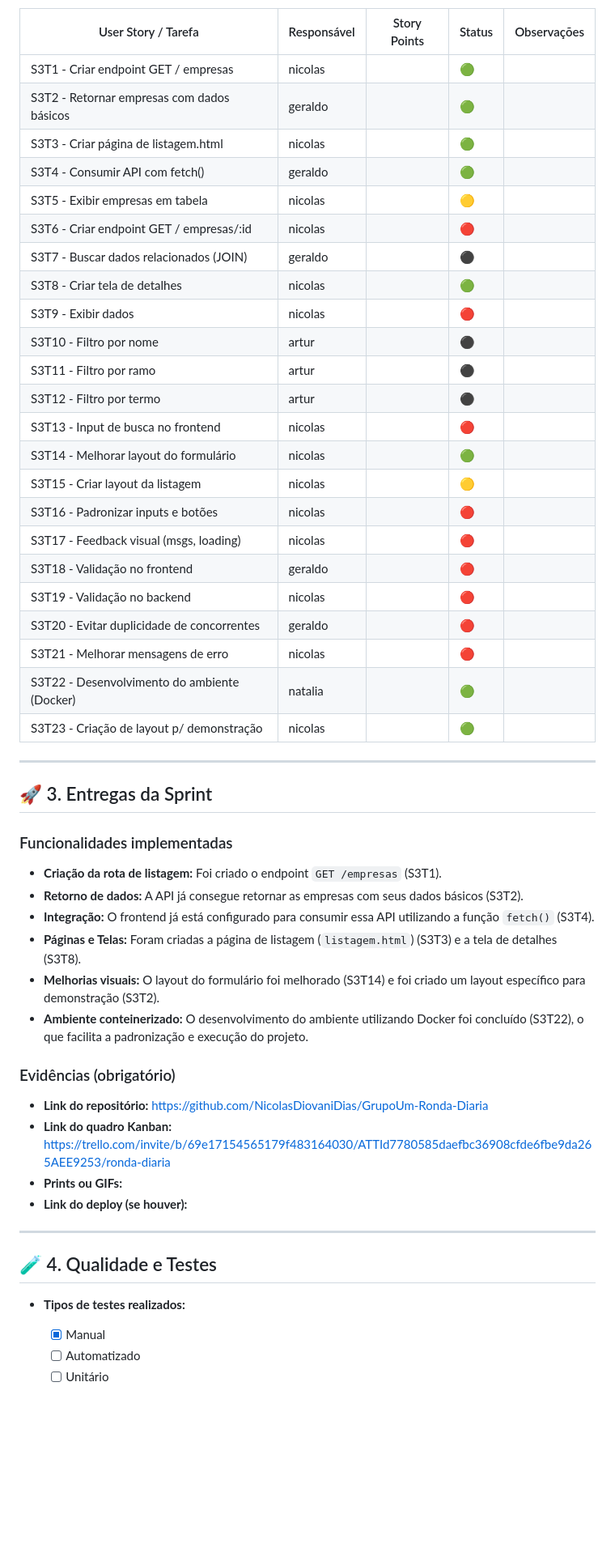
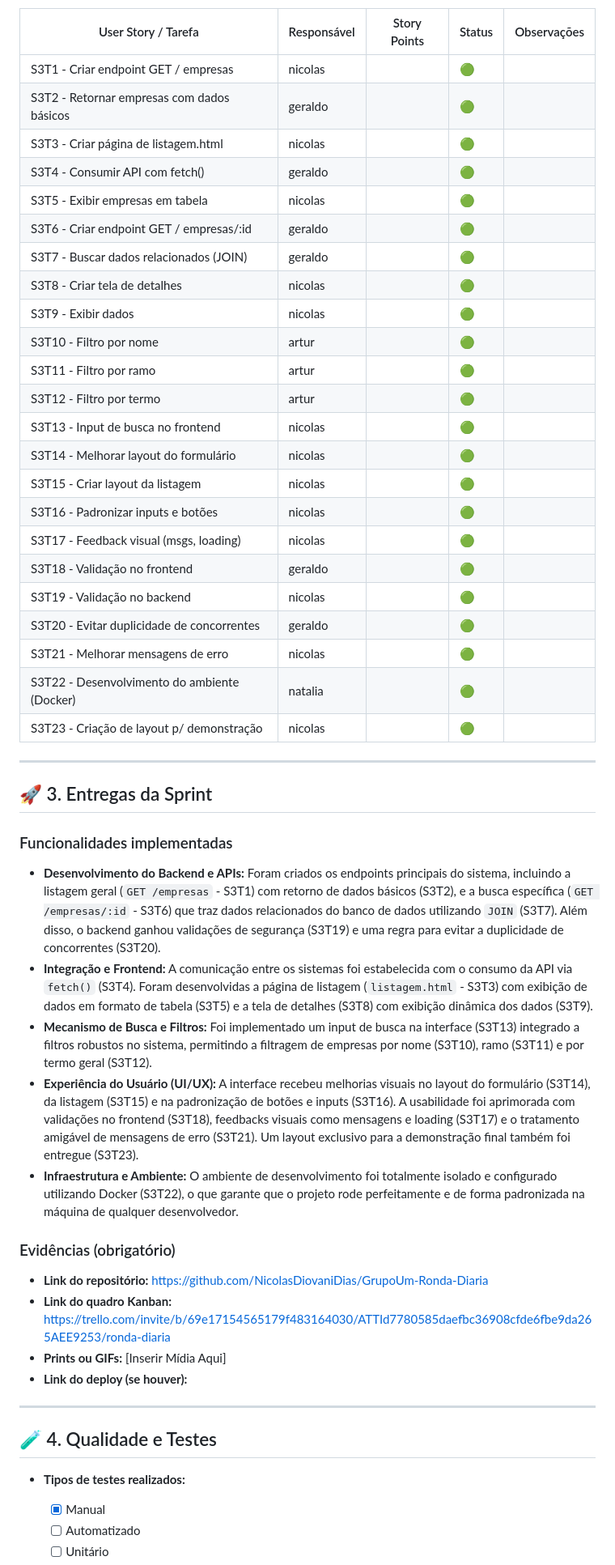
Before and after one commit to NicolasDiovaniDias/GrupoUm-Ronda-Diaria, a Markdown page: Sprints/Sprint 3/sprint3.md, the part around one of its changes. Shown at 81% size. GitHub-like rendering; blank space fills up the shorter version.

Commit message:
atualizando sprint 3

```diff
--- a/Sprints/Sprint 3/sprint3.md
+++ b/Sprints/Sprint 3/sprint3.md
@@ -68,28 +44,28 @@ A Sprint 3 trouxe avanços essenciais para o escopo do nosso trabalho, consolida
 | User Story / Tarefa                          | Responsável | Story Points | Status | Observações |
 | -------------------------------------------- | ----------- | ------------ | ------ | ----------- |
-| S3T1 - Criar endpoint GET / empresas         | nicolas     |              | 🟢     |             |
-| S3T2 - Retornar empresas com dados básicos   | geraldo     |              | 🟢     |             |
-| S3T3 - Criar página de listagem.html         | nicolas     |              | 🟢     |             |
-| S3T4 - Consumir API com fetch()              | geraldo     |              | 🟢     |             |
-| S3T5 - Exibir empresas em tabela             | nicolas     |              | 🟡     |             |
-| S3T6 - Criar endpoint GET / empresas/:id     | nicolas     |              | 🔴     |             |
-| S3T7 - Buscar dados relacionados (JOIN)      | geraldo     |              | ⚫     |             |
-| S3T8 - Criar tela de detalhes                | nicolas     |              | 🟢     |             |
-| S3T9 - Exibir dados                          | nicolas     |              | 🔴     |             |
-| S3T10 - Filtro por nome                      | artur       |              | ⚫     |             |
-| S3T11 - Filtro por ramo                      | artur       |              | ⚫     |             |
-| S3T12 - Filtro por termo                     | artur       |              | ⚫     |             |
-| S3T13 - Input de busca no frontend           | nicolas     |              | 🔴     |             |
-| S3T14 - Melhorar layout do formulário        | nicolas     |              | 🟢     |             |
-| S3T15 - Criar layout da listagem             | nicolas     |              | 🟡     |             |
-| S3T16 - Padronizar inputs e botões           | nicolas     |              | 🔴     |             |
-| S3T17 - Feedback visual (msgs, loading)      | nicolas     |              | 🔴     |             |
-| S3T18 - Validação no frontend                | geraldo     |              | 🔴     |             |
-| S3T19 - Validação no backend                 | nicolas     |              | 🔴     |             |
-| S3T20 - Evitar duplicidade de concorrentes   | geraldo     |              | 🔴     |             |
-| S3T21 - Melhorar mensagens de erro           | nicolas     |              | 🔴     |             |
-| S3T22 - Desenvolvimento do ambiente (Docker) | natalia     |              | 🟢     |             |
-| S3T23 - Criação de layout p/ demonstração    | nicolas     |              | 🟢     |             |
+| S3T1 - Criar endpoint GET / empresas         | nicolas     |              | 🟢      |             |
+| S3T2 - Retornar empresas com dados básicos   | geraldo     |              | 🟢      |             |
+| S3T3 - Criar página de listagem.html         | nicolas     |              | 🟢      |             |
+| S3T4 - Consumir API com fetch()              | geraldo     |              | 🟢      |             |
+| S3T5 - Exibir empresas em tabela             | nicolas     |              | 🟢      |             |
+| S3T6 - Criar endpoint GET / empresas/:id     | geraldo     |              | 🟢      |             |
+| S3T7 - Buscar dados relacionados (JOIN)      | geraldo     |              | 🟢      |             |
+| S3T8 - Criar tela de detalhes                | nicolas     |              | 🟢      |             |
+| S3T9 - Exibir dados                          | nicolas     |              | 🟢      |             |
+| S3T10 - Filtro por nome                      | artur       |              | 🟢      |             |
+| S3T11 - Filtro por ramo                      | artur       |              | 🟢      |             |
+| S3T12 - Filtro por termo                     | artur       |              | 🟢      |             |
+| S3T13 - Input de busca no frontend           | nicolas     |              | 🟢      |             |
+| S3T14 - Melhorar layout do formulário        | nicolas     |              | 🟢      |             |
+| S3T15 - Criar layout da listagem             | nicolas     |              | 🟢      |             |
+| S3T16 - Padronizar inputs e botões           | nicolas     |              | 🟢      |             |
+| S3T17 - Feedback visual (msgs, loading)      | nicolas     |              | 🟢      |             |
+| S3T18 - Validação no frontend                | geraldo     |              | 🟢      |             |
+| S3T19 - Validação no backend                 | nicolas     |              | 🟢      |             |
+| S3T20 - Evitar duplicidade de concorrentes   | geraldo     |              | 🟢      |             |
+| S3T21 - Melhorar mensagens de erro           | nicolas     |              | 🟢      |             |
+| S3T22 - Desenvolvimento do ambiente (Docker) | natalia     |              | 🟢      |             |
+| S3T23 - Criação de layout p/ demonstração    | nicolas     |              | 🟢      |             |
 
 ---
 
@@ -97,18 +73,17 @@ A Sprint 3 trouxe avanços essenciais para o escopo do nosso trabalho, consolida
 
 ### Funcionalidades implementadas
 
-- **Criação da rota de listagem:** Foi criado o endpoint `GET /empresas` (S3T1).
-- **Retorno de dados:** A API já consegue retornar as empresas com seus dados básicos (S3T2).
-- **Integração:** O frontend já está configurado para consumir essa API utilizando a função `fetch()` (S3T4).
-- **Páginas e Telas:** Foram criadas a página de listagem (`listagem.html`) (S3T3) e a tela de detalhes (S3T8).
-- **Melhorias visuais:** O layout do formulário foi melhorado (S3T14) e foi criado um layout específico para demonstração (S3T2).
-- **Ambiente conteinerizado:** O desenvolvimento do ambiente utilizando Docker foi concluído (S3T22), o que facilita a padronização e execução do projeto.
+* **Desenvolvimento do Backend e APIs:** Foram criados os endpoints principais do sistema, incluindo a listagem geral (`GET /empresas` - S3T1) com retorno de dados básicos (S3T2), e a busca específica (`GET /empresas/:id` - S3T6) que traz dados relacionados do banco de dados utilizando `JOIN` (S3T7). Além disso, o backend ganhou validações de segurança (S3T19) e uma regra para evitar a duplicidade de concorrentes (S3T20).
+* **Integração e Frontend:** A comunicação entre os sistemas foi estabelecida com o consumo da API via `fetch()` (S3T4). Foram desenvolvidas a página de listagem (`listagem.html` - S3T3) com exibição de dados em formato de tabela (S3T5) e a tela de detalhes (S3T8) com exibição dinâmica dos dados (S3T9).
+* **Mecanismo de Busca e Filtros:** Foi implementado um input de busca na interface (S3T13) integrado a filtros robustos no sistema, permitindo a filtragem de empresas por nome (S3T10), ramo (S3T11) e por termo geral (S3T12).
+* **Experiência do Usuário (UI/UX):** A interface recebeu melhorias visuais no layout do formulário (S3T14), da listagem (S3T15) e na padronização de botões e inputs (S3T16). A usabilidade foi aprimorada com validações no frontend (S3T18), feedbacks visuais como mensagens e loading (S3T17) e o tratamento amigável de mensagens de erro (S3T21). Um layout exclusivo para a demonstração final também foi entregue (S3T23).
+* **Infraestrutura e Ambiente:** O ambiente de desenvolvimento foi totalmente isolado e configurado utilizando Docker (S3T22), o que garante que o projeto rode perfeitamente e de forma padronizada na máquina de qualquer desenvolvedor.
 
 ### Evidências (obrigatório)
 
 - **Link do repositório:** https://github.com/NicolasDiovaniDias/GrupoUm-Ronda-Diaria
 - **Link do quadro Kanban:** https://trello.com/invite/b/69e17154565179f483164030/ATTId7780585daefbc36908cfde6fbe9da265AEE9253/ronda-diaria
-- **Prints ou GIFs:**
+- **Prints ou GIFs:** [Inserir Mídia Aqui]
 - **Link do deploy (se houver):**
 
 ---
@@ -116,7 +91,6 @@ A Sprint 3 trouxe avanços essenciais para o escopo do nosso trabalho, consolida
 ## 🧪 4. Qualidade e Testes
 
 - **Tipos de testes realizados:**
-
   - [x] Manual
   - [ ] Automatizado
   - [ ] Unitário
```
Also changed, not shown: other parts of Sprints/Sprint 3/sprint3.md (+36 -70 lines).
